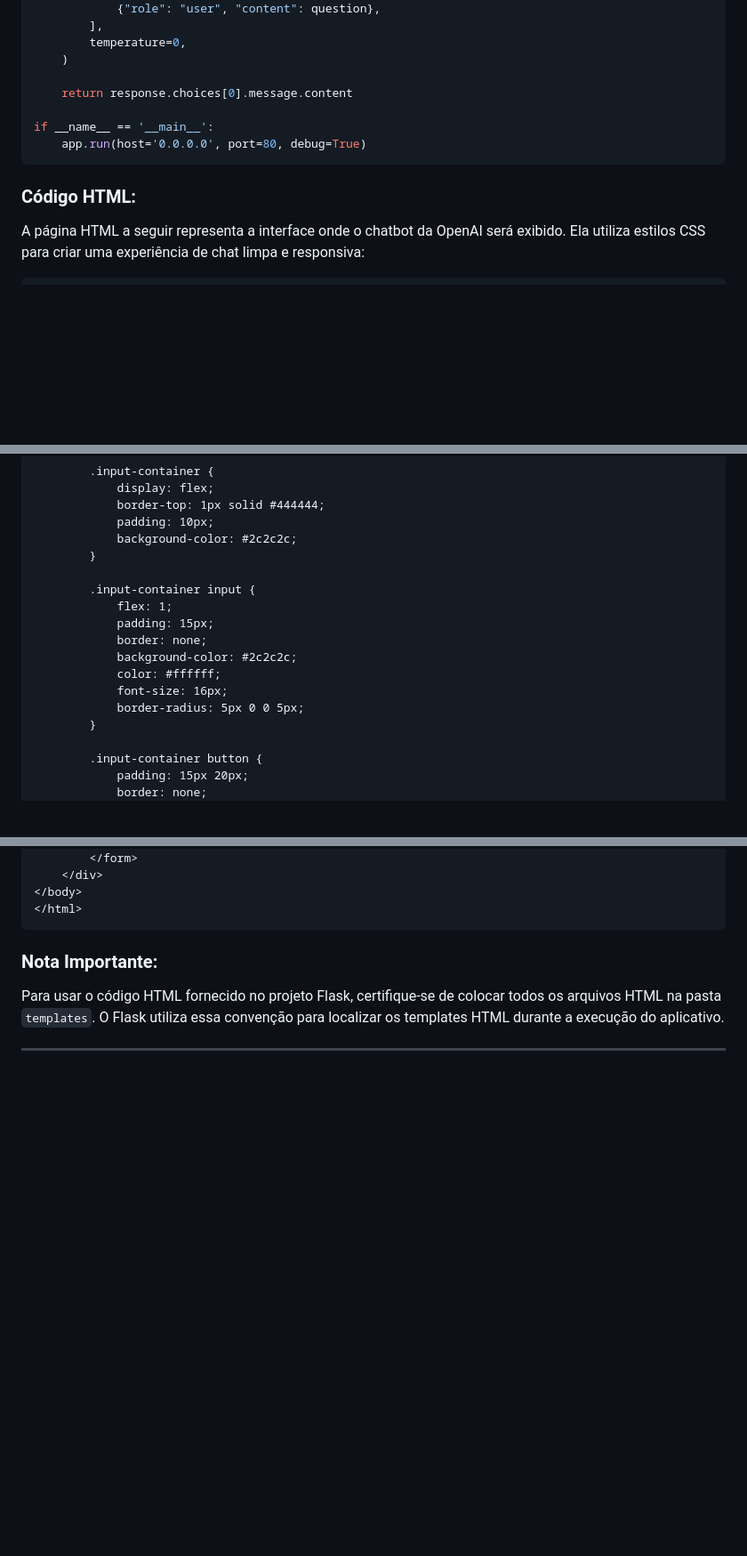
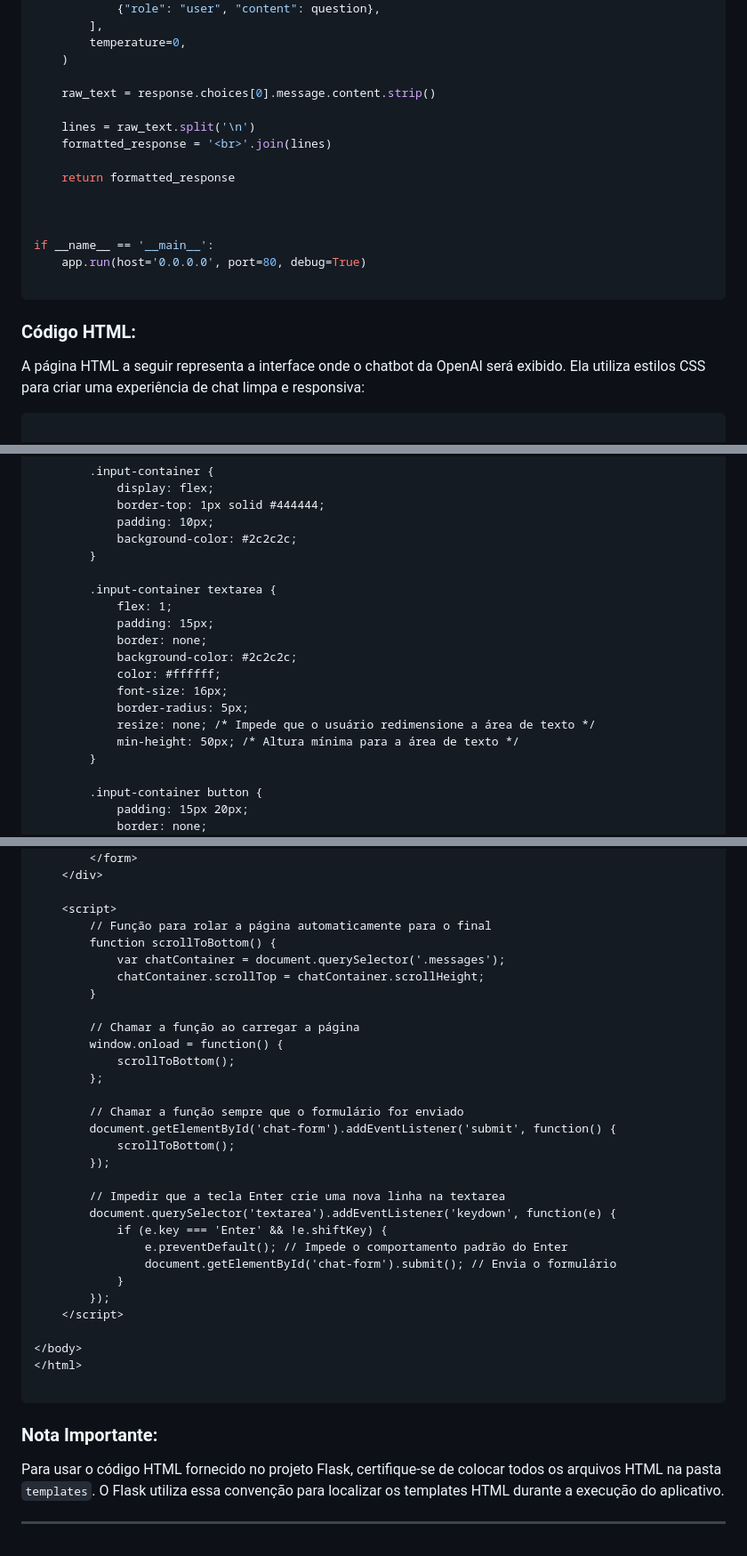
Before and after one commit to LucasS059/IA-OPENAI, a Markdown page: README.md, 3 parts joined by grey strips. Shown at 89% size. Rendered like a GitHub page; blank space fills up the shorter version.

````diff
--- a/README.md
+++ b/README.md
@@ -87,10 +88,18 @@ def generate_question_response(question):
         temperature=0,
     )
 
-    return response.choices[0].message.content
+    raw_text = response.choices[0].message.content.strip()
+
+    lines = raw_text.split('\n')
+    formatted_response = '<br>'.join(lines)
+
+    return formatted_response
+
+
 
 if __name__ == '__main__':
     app.run(host='0.0.0.0', port=80, debug=True)
+
 ```
 
 ### Código HTML:
@@ -98,6 +107,7 @@ if __name__ == '__main__':
 A página HTML a seguir representa a interface onde o chatbot da OpenAI será exibido. Ela utiliza estilos CSS para criar uma experiência de chat limpa e responsiva:
 
 ```html
+
 <!DOCTYPE html>
 <html lang="pt-br">
 <head>
@@ -162,14 +172,16 @@ A página HTML a seguir representa a interface onde o chatbot da OpenAI será ex
             background-color: #2c2c2c;
         }
 
-        .input-container input {
+        .input-container textarea {
             flex: 1;
             padding: 15px;
             border: none;
             background-color: #2c2c2c;
             color: #ffffff;
             font-size: 16px;
-            border-radius: 5px 0 0 5px;
+            border-radius: 5px;
+            resize: none; /* Impede que o usuário redimensione a área de texto */
+            min-height: 50px; /* Altura mínima para a área de texto */
         }
 
         .input-container button {
@@ -212,8 +223,36 @@ A página HTML a seguir representa a interface onde o chatbot da OpenAI será ex
             <button type="submit">Enviar</button>
         </form>
     </div>
+
+    <script>
+        // Função para rolar a página automaticamente para o final
+        function scrollToBottom() {
+            var chatContainer = document.querySelector('.messages');
+            chatContainer.scrollTop = chatContainer.scrollHeight;
+        }
+
+        // Chamar a função ao carregar a página
+        window.onload = function() {
+            scrollToBottom();
+        };
+
+        // Chamar a função sempre que o formulário for enviado
+        document.getElementById('chat-form').addEventListener('submit', function() {
+            scrollToBottom();
+        });
+
+        // Impedir que a tecla Enter crie uma nova linha na textarea
+        document.querySelector('textarea').addEventListener('keydown', function(e) {
+            if (e.key === 'Enter' && !e.shiftKey) {
+                e.preventDefault(); // Impede o comportamento padrão do Enter
+                document.getElementById('chat-form').submit(); // Envia o formulário
+            }
+        });
+    </script>
+
 </body>
 </html>
+
 ```
 
 ### Nota Importante:
````
Also changed, not shown: other parts of README.md (+4 -4 lines).
